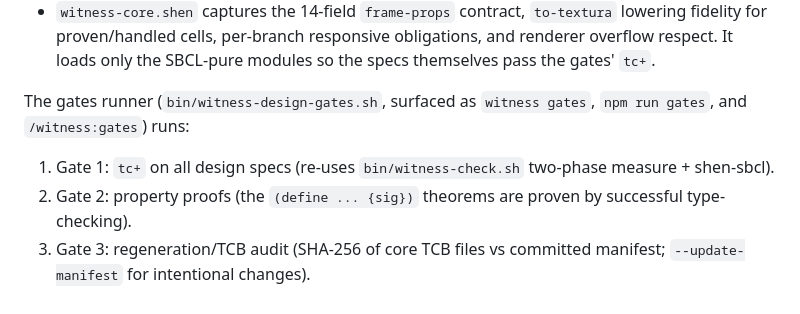
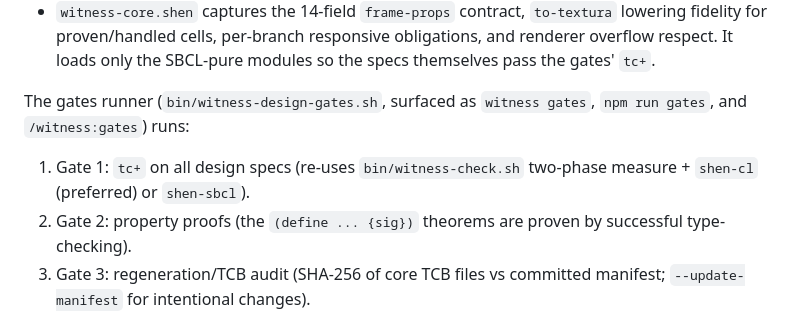
Before and after one commit to pyrex41/witness, a Markdown page: WITNESS_LEAN.md, the part around the change. GitHub-like rendering.

Commit message:
docs: update WITNESS_LEAN.md to reflect shen-cl preference for design gates

```diff
--- a/WITNESS_LEAN.md
+++ b/WITNESS_LEAN.md
@@ -48,7 +48,7 @@ Witness now eats its own dogfood. The same Shen sequent-calculus + Yoga/Pretext
 - `witness-core.shen` captures the 14-field `frame-props` contract, `to-textura` lowering fidelity for proven/handled cells, per-branch responsive obligations, and renderer overflow respect. It loads only the SBCL-pure modules so the specs themselves pass the gates' `tc+`.
 
 The gates runner (`bin/witness-design-gates.sh`, surfaced as `witness gates`, `npm run gates`, and `/witness:gates`) runs:
-1. Gate 1: `tc+` on all design specs (re-uses `bin/witness-check.sh` two-phase measure + shen-sbcl).
+1. Gate 1: `tc+` on all design specs (re-uses `bin/witness-check.sh` two-phase measure + `shen-cl` (preferred) or `shen-sbcl`).
 2. Gate 2: property proofs (the `(define ... {sig})` theorems are proven by successful type-checking).
 3. Gate 3: regeneration/TCB audit (SHA-256 of core TCB files vs committed manifest; `--update-manifest` for intentional changes).
 
```
